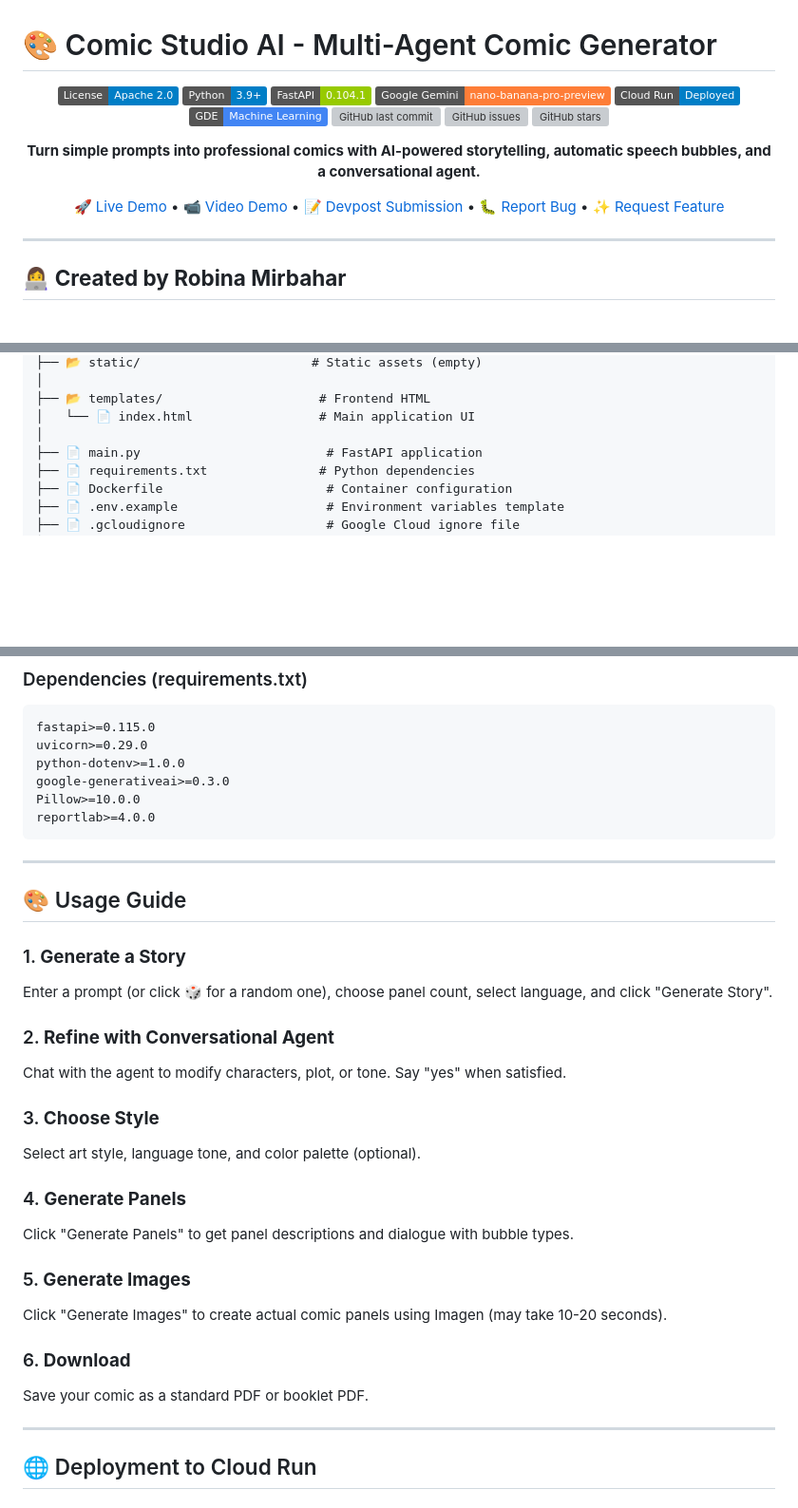
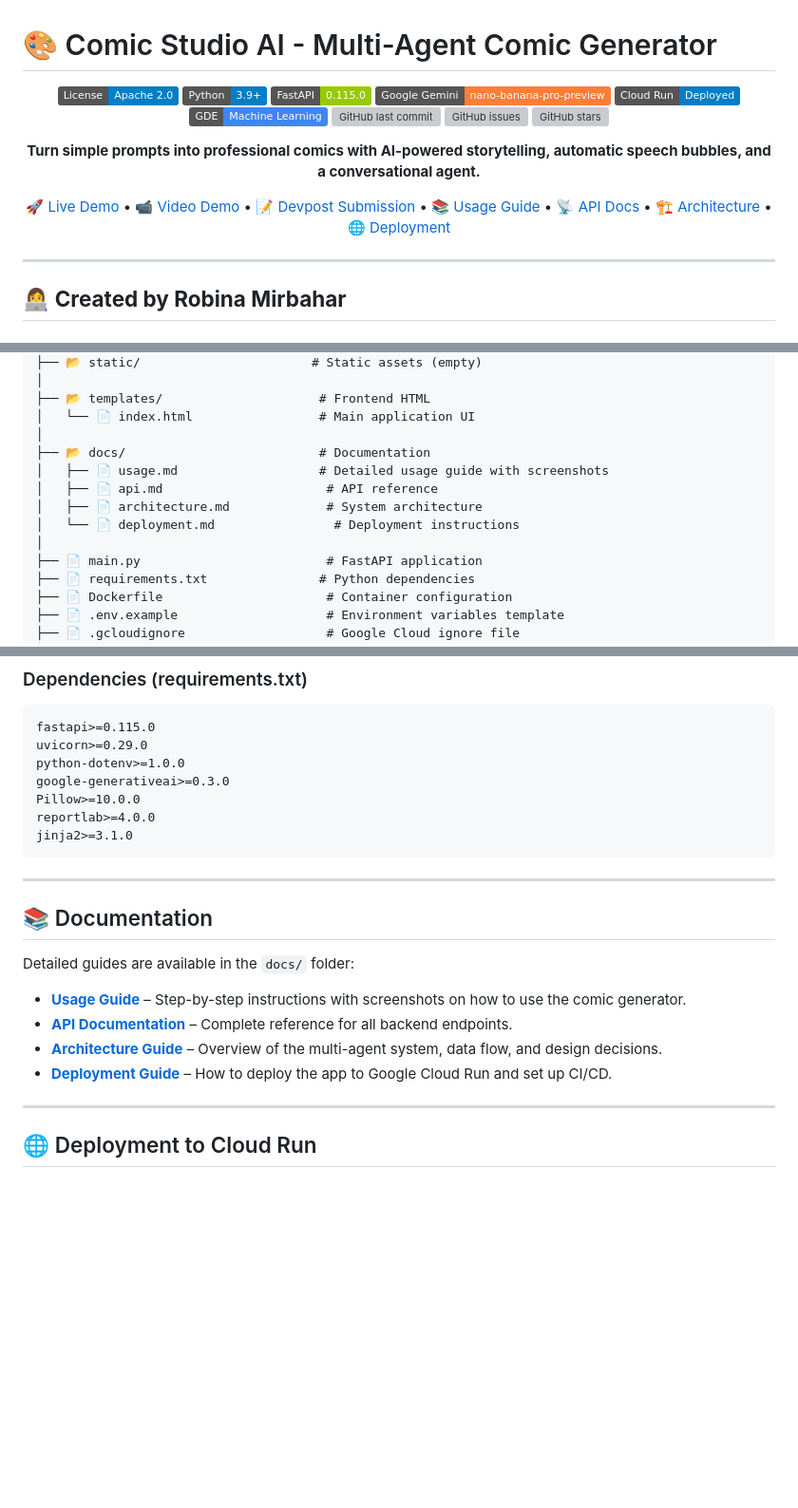
Before and after one commit to RobinaMirbahar/Comic-Studio-Ai, a Markdown page: README.md, 3 parts joined by grey strips. Shown at 95% size. Drawn GitHub-style; badges without logos; blank space fills up the shorter version; grey boxes are pictures that could not be loaded.

````diff
--- a/README.md
+++ b/README.md
@@ -5,7 +5,7 @@
 
 [![License](https://img.shields.io/badge/License-Apache%202.0-blue.svg)](LICENSE)
 [![Python](https://img.shields.io/badge/Python-3.9%2B-blue)](https://python.org)
-[![FastAPI](https://img.shields.io/badge/FastAPI-0.104.1-green)](https://fastapi.tiangolo.com)
+[![FastAPI](https://img.shields.io/badge/FastAPI-0.115.0-green)](https://fastapi.tiangolo.com)
 [![Google Gemini](https://img.shields.io/badge/Google%20Gemini-nano--banana--pro--preview-orange)](https://deepmind.google/technologies/gemini/)
 [![Cloud Run](https://img.shields.io/badge/Cloud%20Run-Deployed-blue)](https://cloud.google.com/run)
 [![GDE](https://img.shields.io/badge/GDE-Machine%20Learning-4285F4)](https://developers.google.com/community/experts)
@@ -15,7 +15,7 @@
 
 **Turn simple prompts into professional comics with AI-powered storytelling, automatic speech bubbles, and a conversational agent.**
 
-[🚀 Live Demo](#) • [📹 Video Demo](#) • [📝 Devpost Submission](#) • [🐛 Report Bug](#) • [✨ Request Feature](#)
+[🚀 Live Demo](#) • [📹 Video Demo](#) • [📝 Devpost Submission](#) • [📚 Usage Guide](docs/usage.md) • [📡 API Docs](docs/api.md) • [🏗️ Architecture](docs/architecture.md) • [🌐 Deployment](docs/deployment.md)
 
 </div>
 
@@ -282,6 +283,12 @@ comic-studio-ai/
 ├── 📂 templates/                     # Frontend HTML
 │   └── 📄 index.html                 # Main application UI
 │
+├── 📂 docs/                          # Documentation
+│   ├── 📄 usage.md                   # Detailed usage guide with screenshots
+│   ├── 📄 api.md                      # API reference
+│   ├── 📄 architecture.md             # System architecture
+│   └── 📄 deployment.md                # Deployment instructions
+│
 ├── 📄 main.py                         # FastAPI application
 ├── 📄 requirements.txt               # Python dependencies
 ├── 📄 Dockerfile                      # Container configuration
@@ -398,29 +405,19 @@ python-dotenv>=1.0.0
 google-generativeai>=0.3.0
 Pillow>=10.0.0
 reportlab>=4.0.0
+jinja2>=3.1.0
 ```
 
 ---
 
-## 🎨 Usage Guide
+## 📚 Documentation
 
-### 1. **Generate a Story**
-Enter a prompt (or click 🎲 for a random one), choose panel count, select language, and click "Generate Story".
+Detailed guides are available in the `docs/` folder:
 
-### 2. **Refine with Conversational Agent**
-Chat with the agent to modify characters, plot, or tone. Say "yes" when satisfied.
-
-### 3. **Choose Style**
-Select art style, language tone, and color palette (optional).
-
-### 4. **Generate Panels**
-Click "Generate Panels" to get panel descriptions and dialogue with bubble types.
-
-### 5. **Generate Images**
-Click "Generate Images" to create actual comic panels using Imagen (may take 10-20 seconds).
-
-### 6. **Download**
-Save your comic as a standard PDF or booklet PDF.
+- **[Usage Guide](docs/usage.md)** – Step-by-step instructions with screenshots on how to use the comic generator.
+- **[API Documentation](docs/api.md)** – Complete reference for all backend endpoints.
+- **[Architecture Guide](docs/architecture.md)** – Overview of the multi-agent system, data flow, and design decisions.
+- **[Deployment Guide](docs/deployment.md)** – How to deploy the app to Google Cloud Run and set up CI/CD.
 
 ---
 
````
Also changed, not shown: other parts of README.md (+8 -1 lines).
